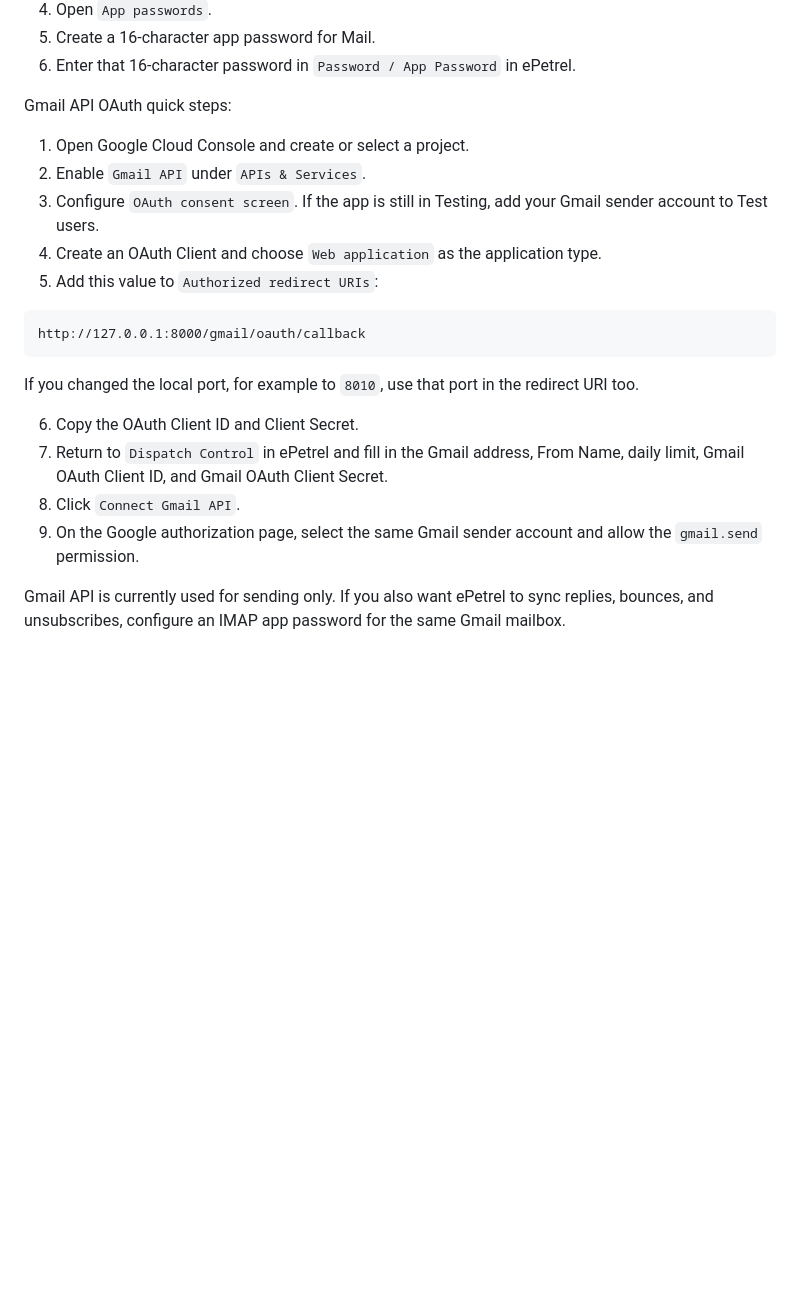
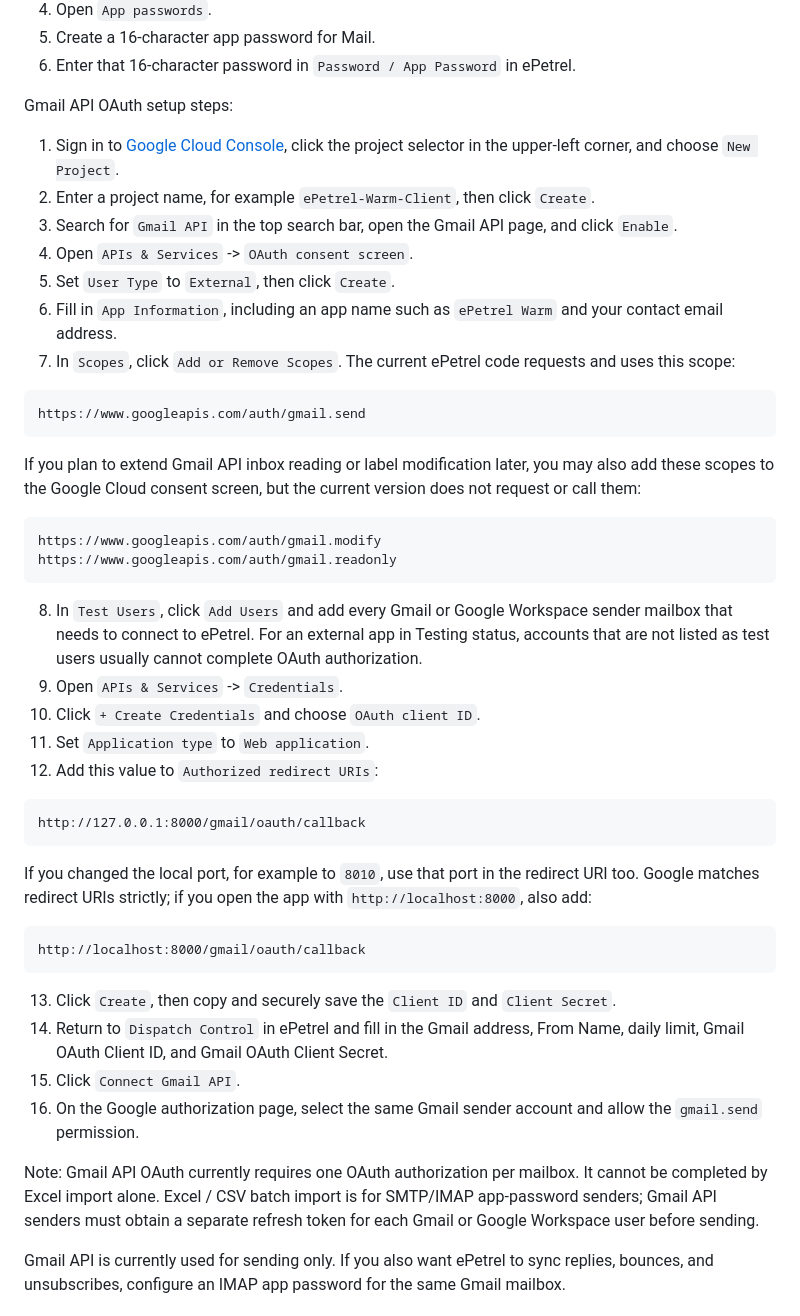
Before and after one commit to wave5fight/ePetrel_Cold_Email_System, a Markdown page: README.md, the part around the change. GitHub-like rendering; blank space fills up the shorter version.

````diff
--- a/README.md
+++ b/README.md
@@ -300,24 +300,49 @@ Gmail App Password quick steps:
 5. Create a 16-character app password for Mail.
 6. Enter that 16-character password in `Password / App Password` in ePetrel.
 
-Gmail API OAuth quick steps:
+Gmail API OAuth setup steps:
 
-1. Open Google Cloud Console and create or select a project.
-2. Enable `Gmail API` under `APIs & Services`.
-3. Configure `OAuth consent screen`. If the app is still in Testing, add your Gmail sender account to Test users.
-4. Create an OAuth Client and choose `Web application` as the application type.
-5. Add this value to `Authorized redirect URIs`:
+1. Sign in to [Google Cloud Console](https://console.cloud.google.com/), click the project selector in the upper-left corner, and choose `New Project`.
+2. Enter a project name, for example `ePetrel-Warm-Client`, then click `Create`.
+3. Search for `Gmail API` in the top search bar, open the Gmail API page, and click `Enable`.
+4. Open `APIs & Services` -> `OAuth consent screen`.
+5. Set `User Type` to `External`, then click `Create`.
+6. Fill in `App Information`, including an app name such as `ePetrel Warm` and your contact email address.
+7. In `Scopes`, click `Add or Remove Scopes`. The current ePetrel code requests and uses this scope:
+
+```text
+https://www.googleapis.com/auth/gmail.send
+```
+
+If you plan to extend Gmail API inbox reading or label modification later, you may also add these scopes to the Google Cloud consent screen, but the current version does not request or call them:
+
+```text
+https://www.googleapis.com/auth/gmail.modify
+https://www.googleapis.com/auth/gmail.readonly
+```
+
+8. In `Test Users`, click `Add Users` and add every Gmail or Google Workspace sender mailbox that needs to connect to ePetrel. For an external app in Testing status, accounts that are not listed as test users usually cannot complete OAuth authorization.
+9. Open `APIs & Services` -> `Credentials`.
+10. Click `+ Create Credentials` and choose `OAuth client ID`.
+11. Set `Application type` to `Web application`.
+12. Add this value to `Authorized redirect URIs`:
 
 ```text
 http://127.0.0.1:8000/gmail/oauth/callback
 ```
 
-If you changed the local port, for example to `8010`, use that port in the redirect URI too.
+If you changed the local port, for example to `8010`, use that port in the redirect URI too. Google matches redirect URIs strictly; if you open the app with `http://localhost:8000`, also add:
 
-6. Copy the OAuth Client ID and Client Secret.
-7. Return to `Dispatch Control` in ePetrel and fill in the Gmail address, From Name, daily limit, Gmail OAuth Client ID, and Gmail OAuth Client Secret.
-8. Click `Connect Gmail API`.
-9. On the Google authorization page, select the same Gmail sender account and allow the `gmail.send` permission.
+```text
+http://localhost:8000/gmail/oauth/callback
+```
+
+13. Click `Create`, then copy and securely save the `Client ID` and `Client Secret`.
+14. Return to `Dispatch Control` in ePetrel and fill in the Gmail address, From Name, daily limit, Gmail OAuth Client ID, and Gmail OAuth Client Secret.
+15. Click `Connect Gmail API`.
+16. On the Google authorization page, select the same Gmail sender account and allow the `gmail.send` permission.
+
+Note: Gmail API OAuth currently requires one OAuth authorization per mailbox. It cannot be completed by Excel import alone. Excel / CSV batch import is for SMTP/IMAP app-password senders; Gmail API senders must obtain a separate refresh token for each Gmail or Google Workspace user before sending.
 
 Gmail API is currently used for sending only. If you also want ePetrel to sync replies, bounces, and unsubscribes, configure an IMAP app password for the same Gmail mailbox.
 
````
Also changed, not shown: README_ZH.md (+36 -11 lines).
